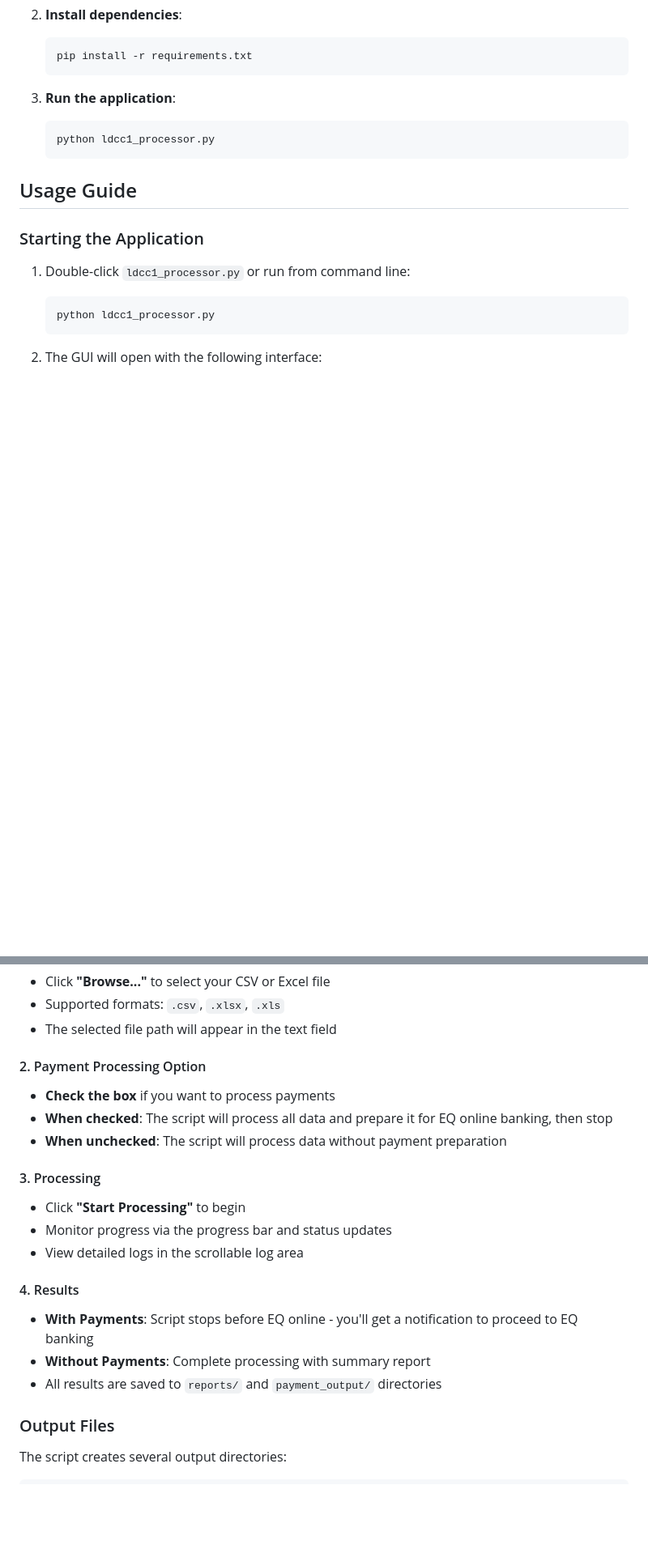
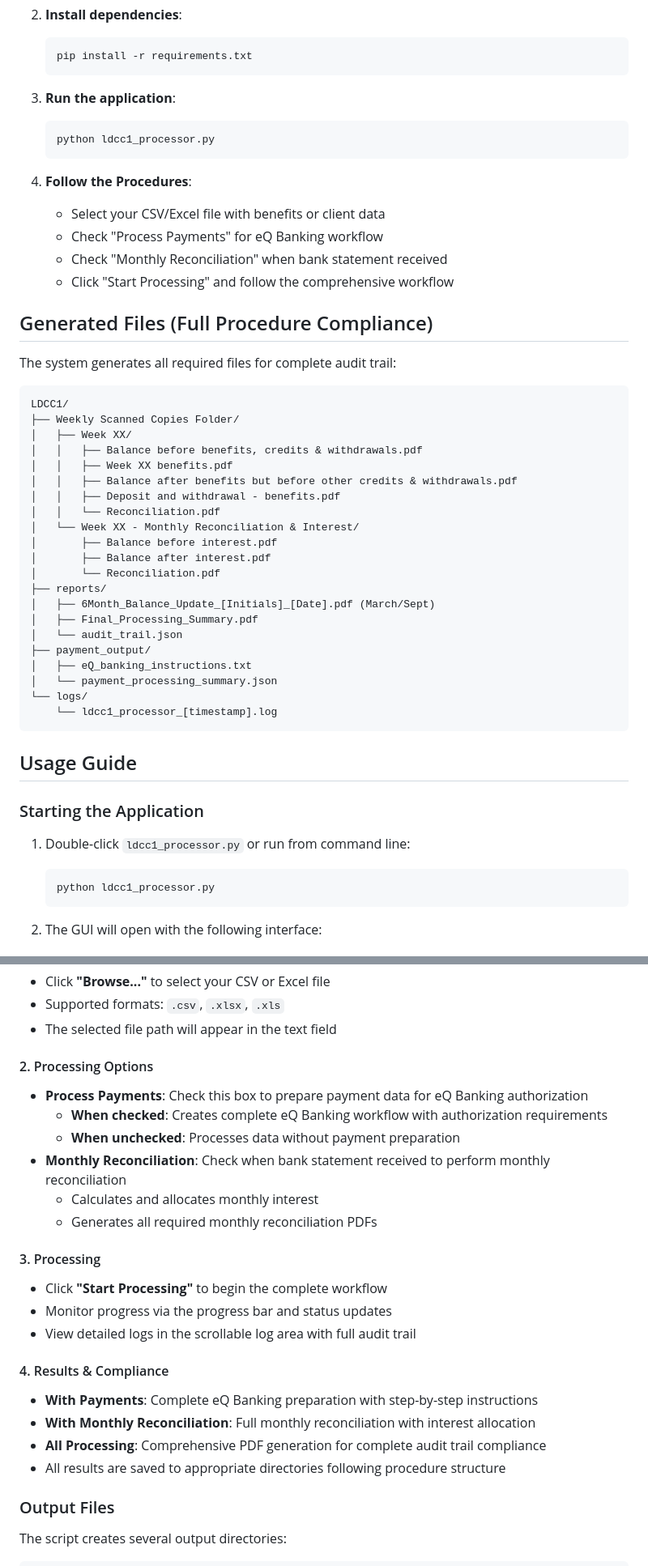
Before and after one commit to Lundon-Robinson/LDCC1, a Markdown page: README.md, 2 parts joined by grey strips. Shown at 81% size. Drawn GitHub-style; blank space fills up the shorter version.

Commit message:
Update README documentation to reflect complete v2.0.0 implementation with full procedure compliance
Co-authored-by: Lundon-Robinson <219155002+Lundon-Robinson@users.noreply.github.com>

````diff
--- a/README.md
+++ b/README.md
@@ -38,6 +45,40 @@ A comprehensive, GUI-based automation tool for processing client cash management
    python ldcc1_processor.py
    ```
 
+4. **Follow the Procedures**:
+   - Select your CSV/Excel file with benefits or client data
+   - Check "Process Payments" for eQ Banking workflow
+   - Check "Monthly Reconciliation" when bank statement received
+   - Click "Start Processing" and follow the comprehensive workflow
+
+## Generated Files (Full Procedure Compliance)
+
+The system generates all required files for complete audit trail:
+
+```
+LDCC1/
+├── Weekly Scanned Copies Folder/
+│   ├── Week XX/
+│   │   ├── Balance before benefits, credits & withdrawals.pdf
+│   │   ├── Week XX benefits.pdf
+│   │   ├── Balance after benefits but before other credits & withdrawals.pdf
+│   │   ├── Deposit and withdrawal - benefits.pdf
+│   │   └── Reconciliation.pdf
+│   └── Week XX - Monthly Reconciliation & Interest/
+│       ├── Balance before interest.pdf
+│       ├── Balance after interest.pdf
+│       └── Reconciliation.pdf
+├── reports/
+│   ├── 6Month_Balance_Update_[Initials]_[Date].pdf (March/Sept)
+│   ├── Final_Processing_Summary.pdf
+│   └── audit_trail.json
+├── payment_output/
+│   ├── eQ_banking_instructions.txt
+│   └── payment_processing_summary.json
+└── logs/
+    └── ldcc1_processor_[timestamp].log
+```
+
 ## Usage Guide
 
 ### Starting the Application
@@ -56,20 +97,24 @@ A comprehensive, GUI-based automation tool for processing client cash management
 - Supported formats: `.csv`, `.xlsx`, `.xls`
 - The selected file path will appear in the text field
 
-#### 2. Payment Processing Option
-- **Check the box** if you want to process payments
-- **When checked**: The script will process all data and prepare it for EQ online banking, then stop
-- **When unchecked**: The script will process data without payment preparation
+#### 2. Processing Options
+- **Process Payments**: Check this box to prepare payment data for eQ Banking authorization
+  - **When checked**: Creates complete eQ Banking workflow with authorization requirements
+  - **When unchecked**: Processes data without payment preparation
+- **Monthly Reconciliation**: Check when bank statement received to perform monthly reconciliation
+  - Calculates and allocates monthly interest
+  - Generates all required monthly reconciliation PDFs
 
 #### 3. Processing
-- Click **"Start Processing"** to begin
+- Click **"Start Processing"** to begin the complete workflow
 - Monitor progress via the progress bar and status updates
-- View detailed logs in the scrollable log area
+- View detailed logs in the scrollable log area with full audit trail
 
-#### 4. Results
-- **With Payments**: Script stops before EQ online - you'll get a notification to proceed to EQ banking
-- **Without Payments**: Complete processing with summary report
-- All results are saved to `reports/` and `payment_output/` directories
+#### 4. Results & Compliance
+- **With Payments**: Complete eQ Banking preparation with step-by-step instructions
+- **With Monthly Reconciliation**: Full monthly reconciliation with interest allocation
+- **All Processing**: Comprehensive PDF generation for complete audit trail compliance
+- All results are saved to appropriate directories following procedure structure
 
 ### Output Files
 
````
Also changed, not shown: other parts of README.md (+28 -9 lines).
